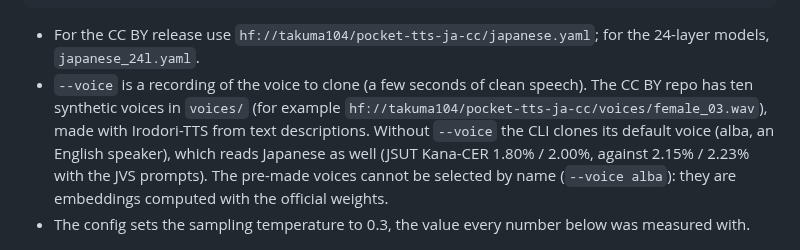
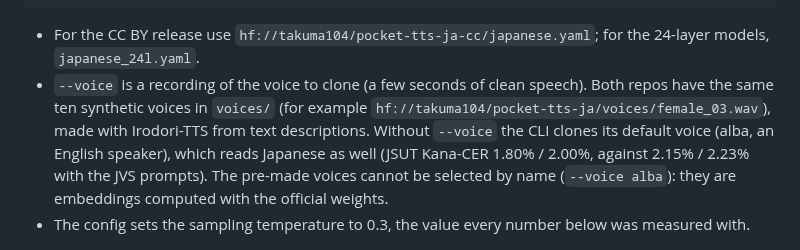
Before and after one commit to takuma104/pocket-tts-ja, a Markdown page: README.md, the part around the change. Drawn GitHub-style.

Commit message:
README: both HF repos have the ten voices; plan: the NC card links the CC BY sibling and the report (HF eed931d)
Co-Authored-By: Claude Opus 5.5 <noreply@anthropic.com>
Claude-Session: https://claude.ai/code/session_01JeacE8imr3xdQywkMQp4qn

```diff
--- a/README.md
+++ b/README.md
@@ -42,9 +42,9 @@ audio = model.generate_audio(voice, "こんにちは。今日はいい天気で
 
 - For the CC BY release use `hf://takuma104/pocket-tts-ja-cc/japanese.yaml`; for the 24-layer
   models, `japanese_24l.yaml`.
-- `--voice` is a recording of the voice to clone (a few seconds of clean speech). The CC BY repo has
-  ten synthetic voices in `voices/` (for example
-  `hf://takuma104/pocket-tts-ja-cc/voices/female_03.wav`), made with Irodori-TTS from text
+- `--voice` is a recording of the voice to clone (a few seconds of clean speech). Both repos have
+  the same ten synthetic voices in `voices/` (for example
+  `hf://takuma104/pocket-tts-ja/voices/female_03.wav`), made with Irodori-TTS from text
   descriptions. Without `--voice` the CLI clones its default voice (alba, an English speaker),
   which reads Japanese as well (JSUT Kana-CER 1.80% / 2.00%, against 2.15% / 2.23% with the JVS
   prompts). The pre-made voices cannot be selected by name (`--voice alba`): they are embeddings
```
Also changed, not shown: docs/plans/ja_finetune_plan.md (+1 -1 lines).
